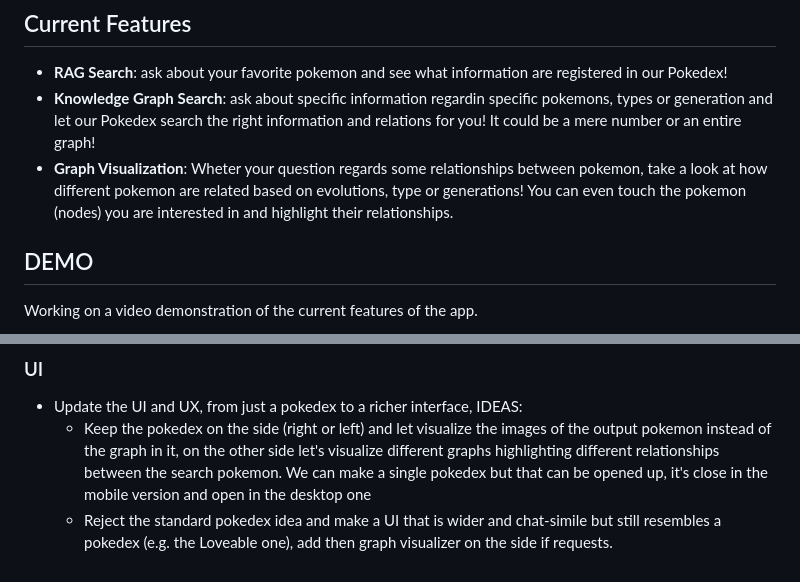
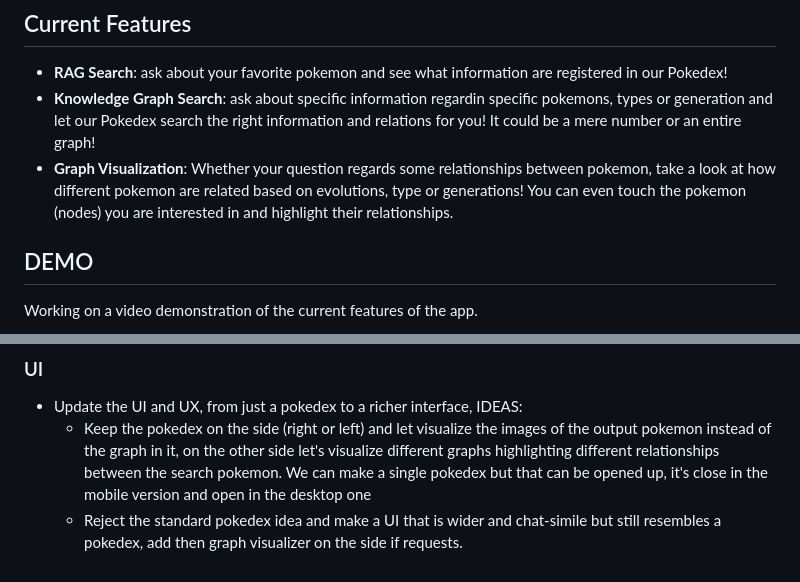
Before and after one commit to LucaCorvitto/Relational-Graph-Pokedex, a Markdown page: README.md, 2 parts joined by grey strips. Drawn GitHub-style.

```diff
--- a/README.md
+++ b/README.md
@@ -5,7 +5,7 @@ It's a work in progress, so everything can change, from the UI to the core featu
 ## Current Features
 * **RAG Search**: ask about your favorite pokemon and see what information are registered in our Pokedex!
 * **Knowledge Graph Search**: ask about specific information regardin specific pokemons, types or generation and let our Pokedex search the right information and relations for you! It could be a mere number or an entire graph!
-* **Graph Visualization**: Wheter your question regards some relationships between pokemon, take a look at how different pokemon are related based on evolutions, type or generations! You can even touch the pokemon (nodes) you are interested in and highlight their relationships.
+* **Graph Visualization**: Whether your question regards some relationships between pokemon, take a look at how different pokemon are related based on evolutions, type or generations! You can even touch the pokemon (nodes) you are interested in and highlight their relationships.
 
 ## DEMO
 Working on a video demonstration of the current features of the app.
@@ -59,4 +59,4 @@ RETURN p1.name, p2.name
 ### UI
 * Update the UI and UX, from just a pokedex to a richer interface, IDEAS:
   * Keep the pokedex on the side (right or left) and let visualize the images of the output pokemon instead of the graph in it, on the other side let's visualize different graphs highlighting different relationships between the search pokemon. We can make a single pokedex but that can be opened up, it's close in the mobile version and open in the desktop one
-  * Reject the standard pokedex idea and make a UI that is wider and chat-simile but still resembles a pokedex (e.g. the Loveable one), add then graph visualizer on the side if requests.
+  * Reject the standard pokedex idea and make a UI that is wider and chat-simile but still resembles a pokedex, add then graph visualizer on the side if requests.
```
